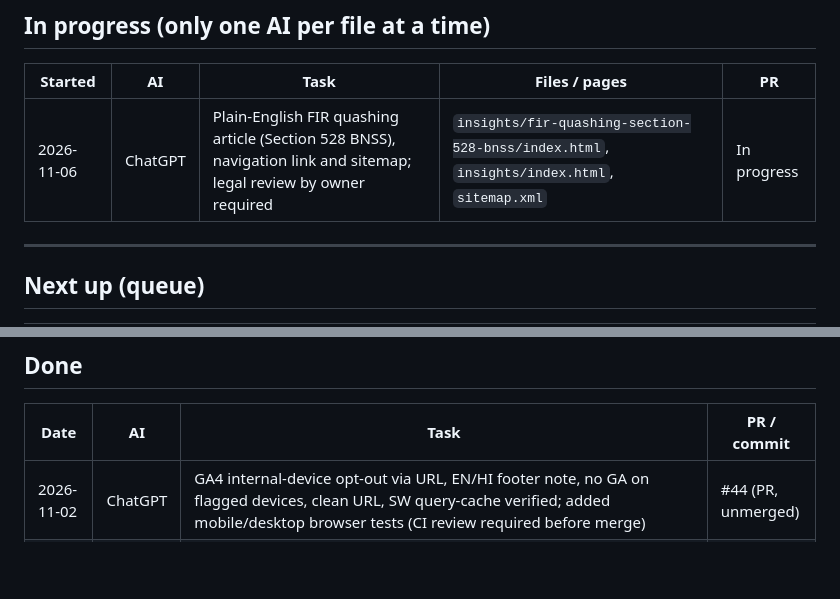
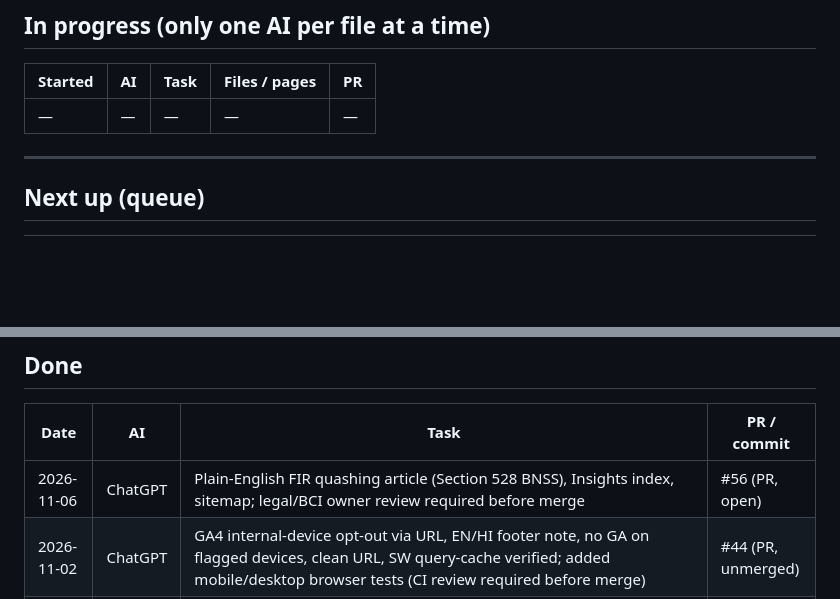
Before and after one commit to indrajeetkumar308/CLCLEGAL, a Markdown page: docs/AI-WORKLOG.md, 2 parts joined by grey strips. Rendered like a GitHub page; blank space fills up the shorter version.

Commit message:
docs: complete FIR quashing article task in work log PR #56

```diff
--- a/docs/AI-WORKLOG.md
+++ b/docs/AI-WORKLOG.md
@@ -50,7 +50,7 @@ If a task touches the other AI's area, list it under "In progress" first and kee
 
 | Started | AI | Task | Files / pages | PR |
 |---|---|---|---|---|
-| 2026-11-06 | ChatGPT | Plain-English FIR quashing article (Section 528 BNSS), navigation link and sitemap; legal review by owner required | `insights/fir-quashing-section-528-bnss/index.html`, `insights/index.html`, `sitemap.xml` | In progress |
+| — | — | — | — | — |
 
 ---
 
@@ -68,6 +68,7 @@ If a task touches the other AI's area, list it under "In progress" first and kee
 
 | Date | AI | Task | PR / commit |
 |---|---|---|---|
+| 2026-11-06 | ChatGPT | Plain-English FIR quashing article (Section 528 BNSS), Insights index, sitemap; legal/BCI owner review required before merge | #56 (PR, open) |
 | 2026-11-02 | ChatGPT | GA4 internal-device opt-out via URL, EN/HI footer note, no GA on flagged devices, clean URL, SW query-cache verified; added mobile/desktop browser tests (CI review required before merge) | #44 (PR, unmerged) |
 | 2026-11-01 | ChatGPT | Auto-dismiss installation prompts on first downward scroll or after 30 seconds across iOS guidance and native install option; EN/HI mobile scroll tests and cache refresh | #38 (PR, unmerged) |
 | 2026-11-01 | ChatGPT | Reader iPhone overlay fix, shorter native speech chunks, improved Escape-focus fallback, updated asset caches, technical EN/HI hreflang audit; legal/BCI editorial review deferred to Pk/Claude | #37 (PR, unmerged) |
```
